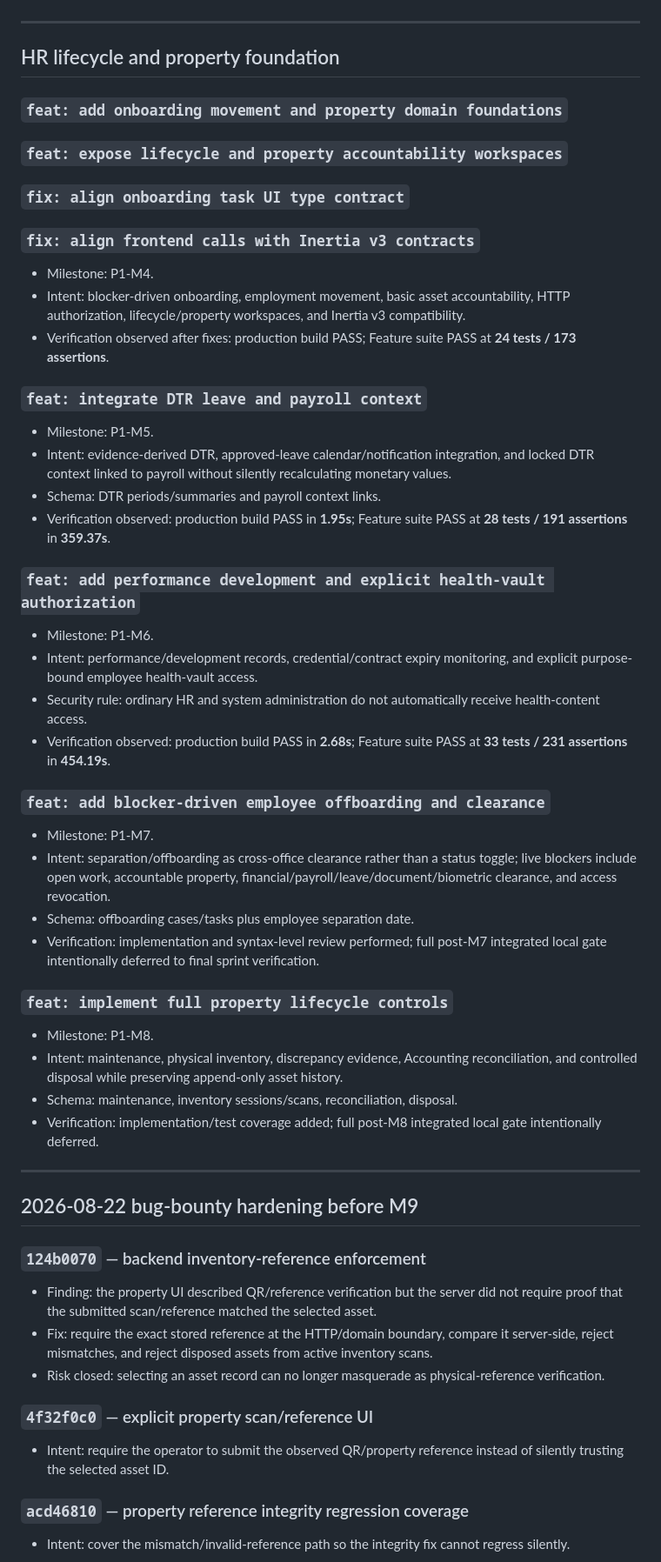
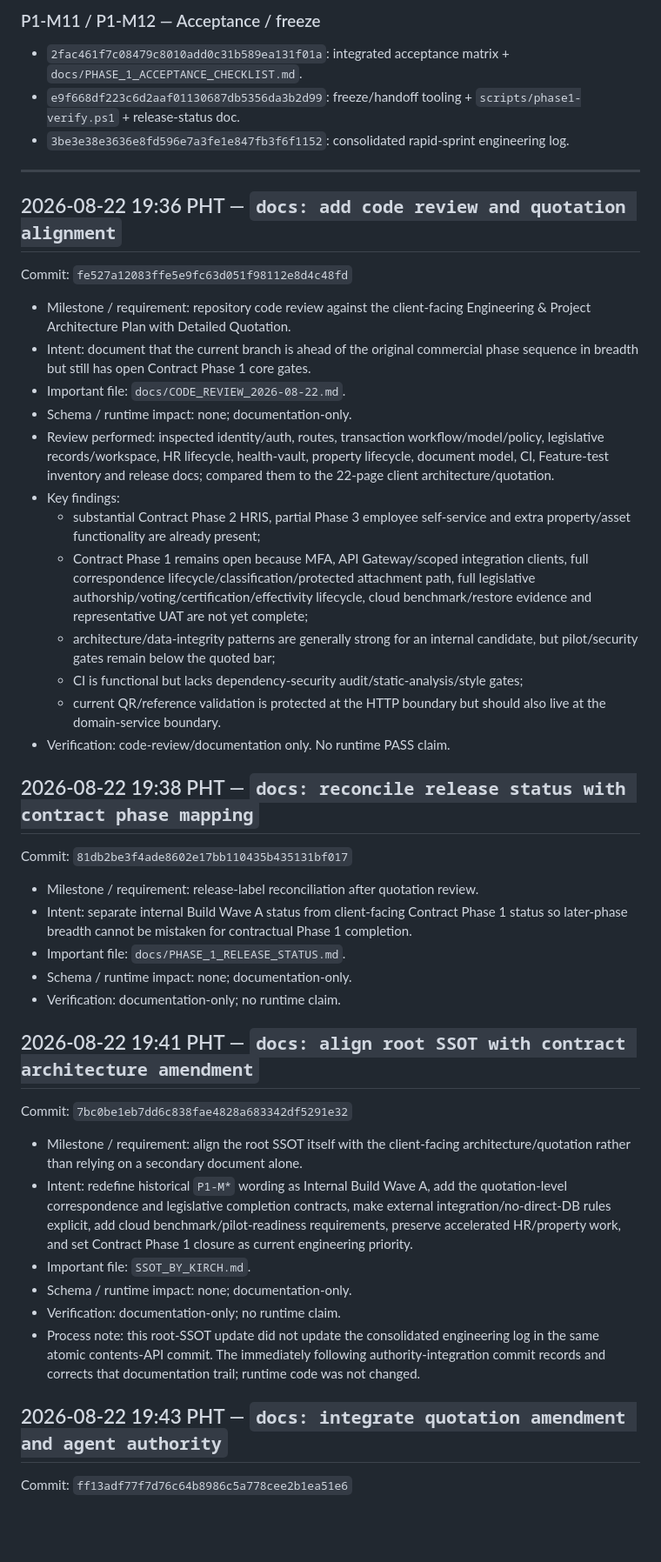
Before and after one commit to Kirch-Nairu/Talibon-Intra-Office-Portal, a Markdown page: docs/ENGINEERING_LOG.md, the part around one of its changes. Shown at 87% size. Drawn GitHub-style; blank space fills up the shorter version.

```diff
--- a/docs/ENGINEERING_LOG.md
+++ b/docs/ENGINEERING_LOG.md
@@ -51,52 +58,49 @@ A sprint may be implementation-complete while verification remains open. Never c
+### P1-M11 / P1-M12 — Acceptance / freeze
+- `2fac461f7c08479c8010add0c31b589ea131f01a`: integrated acceptance matrix + `docs/PHASE_1_ACCEPTANCE_CHECKLIST.md`.
+- `e9f668df223c6d2aaf01130687db5356da3b2d99`: freeze/handoff tooling + `scripts/phase1-verify.ps1` + release-status doc.
+- `3be3e38e3636e8fd596e7a3fe1e847fb3f6f1152`: consolidated rapid-sprint engineering log.
 
 ---
 
-## HR lifecycle and property foundation
+## 2026-08-22 19:36 PHT — `docs: add code review and quotation alignment`
 
-### `feat: add onboarding movement and property domain foundations`
-### `feat: expose lifecycle and property accountability workspaces`
-### `fix: align onboarding task UI type contract`
-### `fix: align frontend calls with Inertia v3 contracts`
-- Milestone: P1-M4.
-- Intent: blocker-driven onboarding, employment movement, basic asset accountability, HTTP authorization, lifecycle/property workspaces, and Inertia v3 compatibility.
-- Verification observed after fixes: production build PASS; Feature suite PASS at **24 tests / 173 assertions**.
+Commit: `fe527a12083ffe5e9fc63d051f98112e8d4c48fd`
 
-### `feat: integrate DTR leave and payroll context`
-- Milestone: P1-M5.
-- Intent: evidence-derived DTR, approved-leave calendar/notification integration, and locked DTR context linked to payroll without silently recalculating monetary values.
-- Schema: DTR periods/summaries and payroll context links.
-- Verification observed: production build PASS in **1.95s**; Feature suite PASS at **28 tests / 191 assertions** in **359.37s**.
+- Milestone / requirement: repository code review against the client-facing Engineering & Project Architecture Plan with Detailed Quotation.
+- Intent: document that the current branch is ahead of the original commercial phase sequence in breadth but still has open Contract Phase 1 core gates.
+- Important file: `docs/CODE_REVIEW_2026-08-22.md`.
+- Schema / runtime impact: none; documentation-only.
+- Review performed: inspected identity/auth, routes, transaction workflow/model/policy, legislative records/workspace, HR lifecycle, health-vault, property lifecycle, document model, CI, Feature-test inventory and release docs; compared them to the 22-page client architecture/quotation.
+- Key findings:
+  - substantial Contract Phase 2 HRIS, partial Phase 3 employee self-service and extra property/asset functionality are already present;
+  - Contract Phase 1 remains open because MFA, API Gateway/scoped integration clients, full correspondence lifecycle/classification/protected attachment path, full legislative authorship/voting/certification/effectivity lifecycle, cloud benchmark/restore evidence and representative UAT are not yet complete;
+  - architecture/data-integrity patterns are generally strong for an internal candidate, but pilot/security gates remain below the quoted bar;
+  - CI is functional but lacks dependency-security audit/static-analysis/style gates;
+  - current QR/reference validation is protected at the HTTP boundary but should also live at the domain-service boundary.
+- Verification: code-review/documentation only. No runtime PASS claim.
 
-### `feat: add performance development and explicit health-vault authorization`
-- Milestone: P1-M6.
-- Intent: performance/development records, credential/contract expiry monitoring, and explicit purpose-bound employee health-vault access.
-- Security rule: ordinary HR and system administration do not automatically receive health-content access.
-- Verification observed: production build PASS in **2.68s**; Feature suite PASS at **33 tests / 231 assertions** in **454.19s**.
+## 2026-08-22 19:38 PHT — `docs: reconcile release status with contract phase mapping`
 
-### `feat: add blocker-driven employee offboarding and clearance`
-- Milestone: P1-M7.
-- Intent: separation/offboarding as cross-office clearance rather than a status toggle; live blockers include open work, accountable property, financial/payroll/leave/document/biometric clearance, and access revocation.
-- Schema: offboarding cases/tasks plus employee separation date.
-- Verification: implementation and syntax-level review performed; full post-M7 integrated local gate intentionally deferred to final sprint verification.
+Commit: `81db2be3f4ade8602e17bb110435b435131bf017`
 
-### `feat: implement full property lifecycle controls`
-- Milestone: P1-M8.
-- Intent: maintenance, physical inventory, discrepancy evidence, Accounting reconciliation, and controlled disposal while preserving append-only asset history.
-- Schema: maintenance, inventory sessions/scans, reconciliation, disposal.
-- Verification: implementation/test coverage added; full post-M8 integrated local gate intentionally deferred.
+- Milestone / requirement: release-label reconciliation after quotation review.
+- Intent: separate internal Build Wave A status from client-facing Contract Phase 1 status so later-phase breadth cannot be mistaken for contractual Phase 1 completion.
+- Important file: `docs/PHASE_1_RELEASE_STATUS.md`.
+- Schema / runtime impact: none; documentation-only.
+- Verification: documentation-only; no runtime claim.
 
----
+## 2026-08-22 19:41 PHT — `docs: align root SSOT with contract architecture amendment`
 
-## 2026-08-22 bug-bounty hardening before M9
+Commit: `7bc0be1eb7dd6c838fae4828a683342df5291e32`
 
-### `124b0070` — backend inventory-reference enforcement
-- Finding: the property UI described QR/reference verification but the server did not require proof that the submitted scan/reference matched the selected asset.
-- Fix: require the exact stored reference at the HTTP/domain boundary, compare it server-side, reject mismatches, and reject disposed assets from active inventory scans.
-- Risk closed: selecting an asset record can no longer masquerade as physical-reference verification.
+- Milestone / requirement: align the root SSOT itself with the client-facing architecture/quotation rather than relying on a secondary document alone.
+- Intent: redefine historical `P1-M*` wording as Internal Build Wave A, add the quotation-level correspondence and legislative completion contracts, make external integration/no-direct-DB rules explicit, add cloud benchmark/pilot-readiness requirements, preserve accelerated HR/property work, and set Contract Phase 1 closure as current engineering priority.
+- Important file: `SSOT_BY_KIRCH.md`.
+- Schema / runtime impact: none; documentation-only.
+- Verification: documentation-only; no runtime claim.
+- Process note: this root-SSOT update did not update the consolidated engineering log in the same atomic contents-API commit. The immediately following authority-integration commit records and corrects that documentation trail; runtime code was not changed.
 
-### `4f32f0c0` — explicit property scan/reference UI
-- Intent: require the operator to submit the observed QR/property reference instead of silently trusting the selected asset ID.
+## 2026-08-22 19:43 PHT — `docs: integrate quotation amendment and agent authority`
 
-### `acd46810` — property reference integrity regression coverage
-- Intent: cover the mismatch/invalid-reference path so the integrity fix cannot regress silently.
+Commit: `ff13adf77f7d76c64b8986c5a778cee2b1ea51e6`
 
```
Also changed, not shown: other parts of docs/ENGINEERING_LOG.md (+73 -124 lines).
